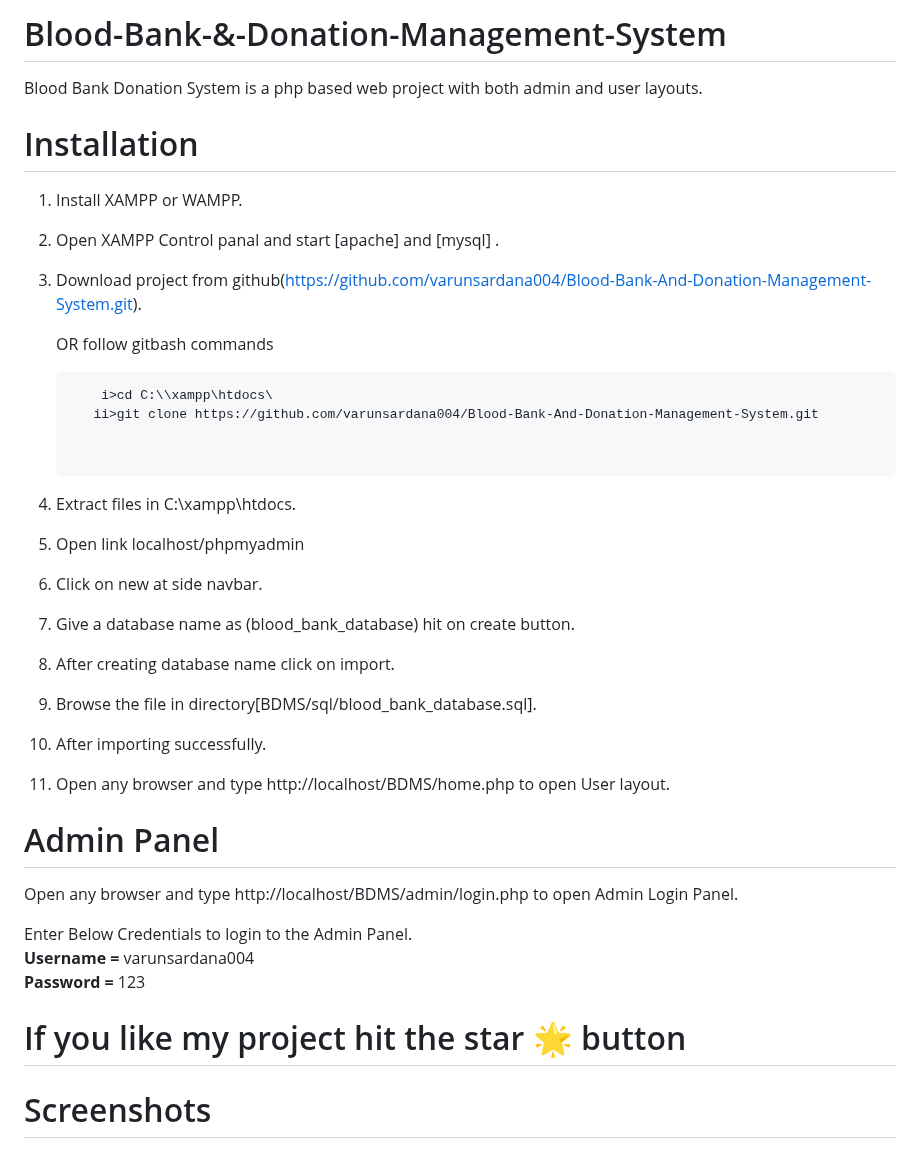
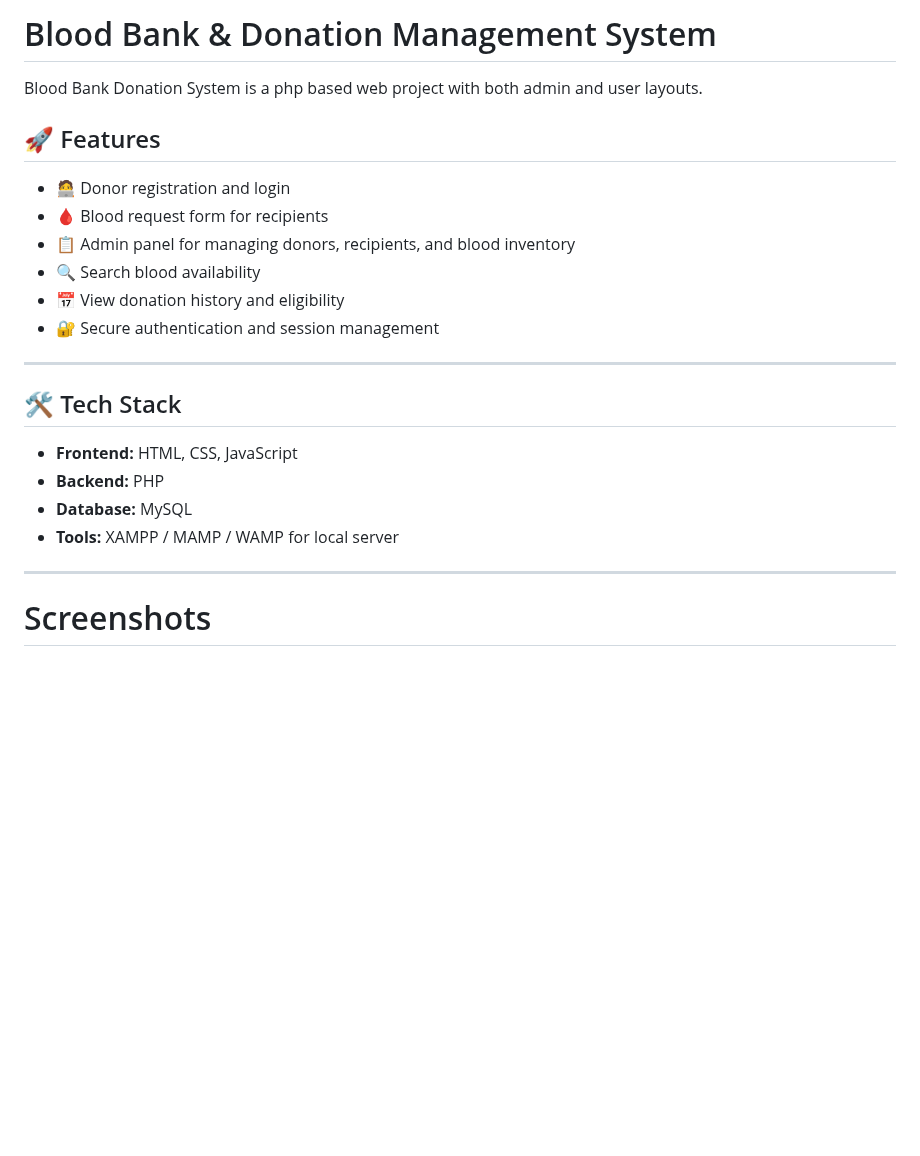
Before and after one commit to 33binil/Blood-Bank-Management-System, a Markdown page: README.md, the part around the change. GitHub-like rendering; blank space fills up the shorter version.

````diff
--- a/README.md
+++ b/README.md
@@ -1,45 +1,26 @@
-# Blood-Bank-&-Donation-Management-System
+# Blood Bank & Donation Management System
 
 Blood Bank Donation System is a php based web project with both admin and user layouts.
 
-# Installation
+## 🚀 Features
 
-1. Install XAMPP or WAMPP.
+- 🧑‍💻 Donor registration and login
+- 🩸 Blood request form for recipients
+- 📋 Admin panel for managing donors, recipients, and blood inventory
+- 🔍 Search blood availability
+- 📅 View donation history and eligibility
+- 🔐 Secure authentication and session management
 
-2. Open XAMPP Control panal and start [apache] and [mysql] .
+---
 
-3. Download project from github(https://github.com/varunsardana004/Blood-Bank-And-Donation-Management-System.git).
+## 🛠️ Tech Stack
 
-   OR follow gitbash commands <br>
-     ```t
-         i>cd C:\\xampp\htdocs\
-        ii>git clone https://github.com/varunsardana004/Blood-Bank-And-Donation-Management-System.git
+- **Frontend:** HTML, CSS, JavaScript
+- **Backend:** PHP
+- **Database:** MySQL
+- **Tools:** XAMPP / MAMP / WAMP for local server
 
-
-4. Extract files in C:\xampp\htdocs.
-
-5. Open link localhost/phpmyadmin
-
-6. Click on new at side navbar.
-
-7. Give a database name as (blood_bank_database) hit on create button.
-
-8. After creating database name click on import.
-
-9. Browse the file in directory[BDMS/sql/blood_bank_database.sql].
-
-10. After importing successfully.
-
-11. Open any browser and type http://localhost/BDMS/home.php to open User layout.
-
-# Admin Panel
-   Open any browser and type http://localhost/BDMS/admin/login.php to open Admin Login Panel.
-
-   Enter Below Credentials to login to the Admin Panel.<br>
-   <b> Username = </b> varunsardana004<br>
-   <b>Password = </b> 123
-
-# If you like my project hit the star 🌟 button
+---
 
 # Screenshots
 
````
